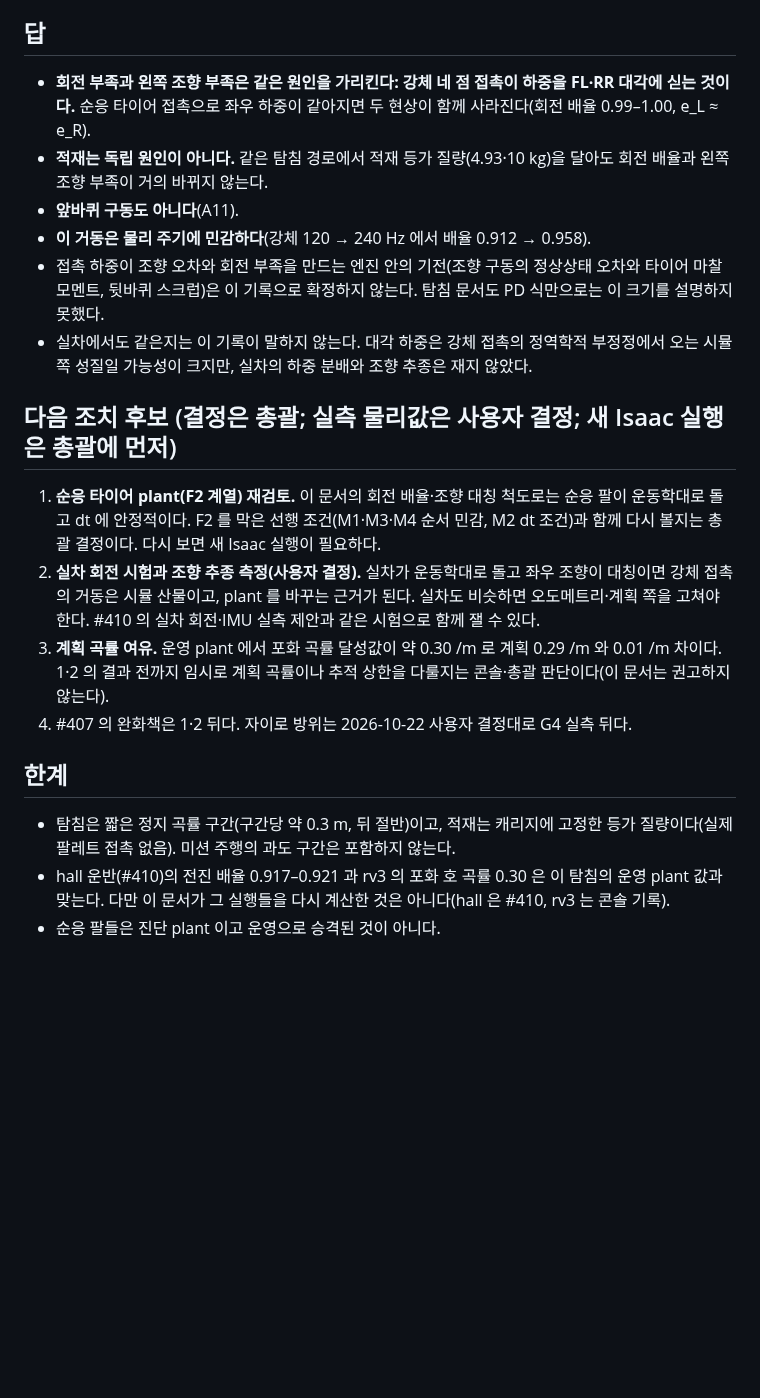
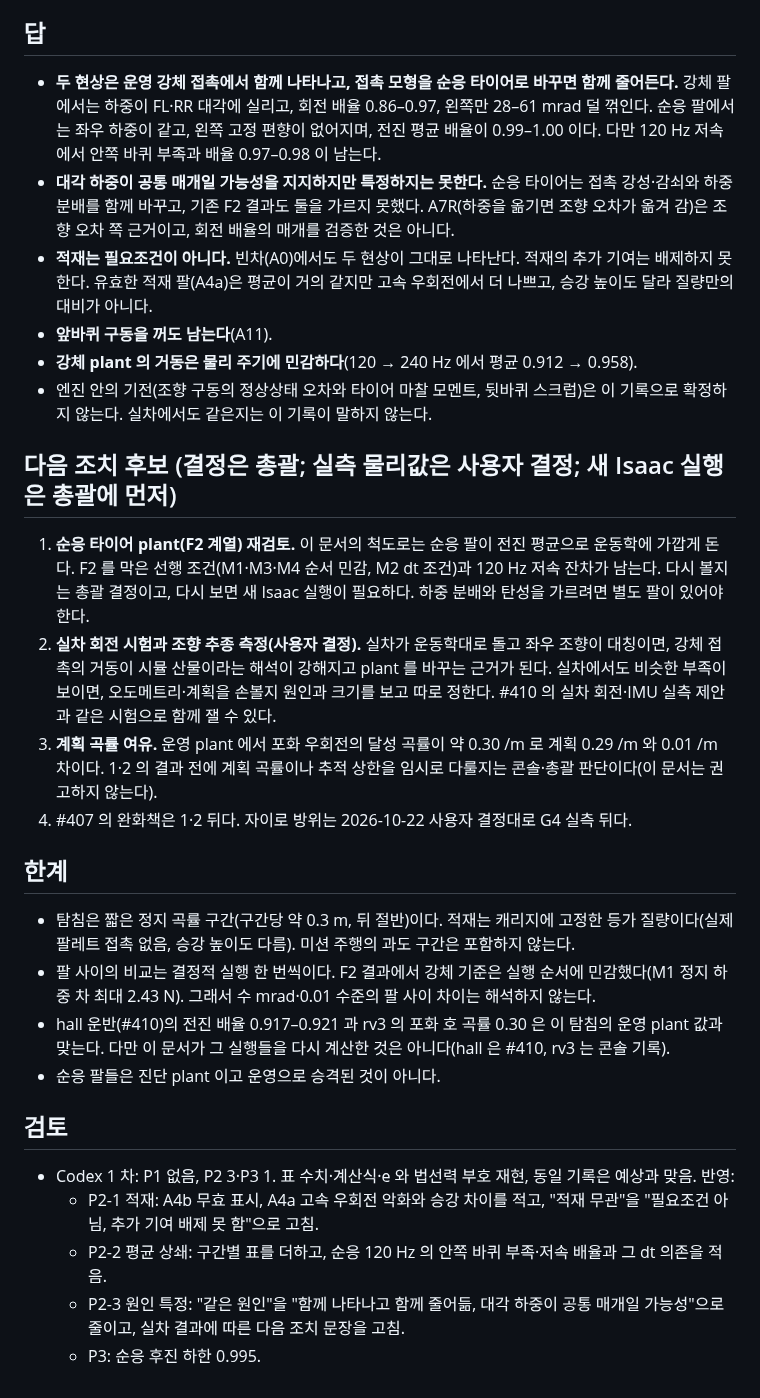
Before and after one commit to lightminn/forklift, a Markdown page: docs/validation/2026-11-10-plant-contact-turn.md, the part around one of its changes. Drawn GitHub-style; blank space fills up the shorter version.

```diff
--- a/docs/validation/2026-11-10-plant-contact-turn.md
+++ b/docs/validation/2026-11-10-plant-contact-turn.md
@@ -64,22 +81,31 @@
 
 ## 답
 
-- **회전 부족과 왼쪽 조향 부족은 같은 원인을 가리킨다: 강체 네 점 접촉이 하중을 FL·RR 대각에 싣는 것이다.** 순응 타이어 접촉으로 좌우 하중이 같아지면 두 현상이 함께 사라진다(회전 배율 0.99–1.00, e_L ≈ e_R).
-- **적재는 독립 원인이 아니다.** 같은 탐침 경로에서 적재 등가 질량(4.93·10 kg)을 달아도 회전 배율과 왼쪽 조향 부족이 거의 바뀌지 않는다.
-- **앞바퀴 구동도 아니다**(A11).
-- **이 거동은 물리 주기에 민감하다**(강체 120 → 240 Hz 에서 배율 0.912 → 0.958).
-- 접촉 하중이 조향 오차와 회전 부족을 만드는 엔진 안의 기전(조향 구동의 정상상태 오차와 타이어 마찰 모멘트, 뒷바퀴 스크럽)은 이 기록으로 확정하지 않는다. 탐침 문서도 PD 식만으로는 이 크기를 설명하지 못했다.
-- 실차에서도 같은지는 이 기록이 말하지 않는다. 대각 하중은 강체 접촉의 정역학적 부정정에서 오는 시뮬 쪽 성질일 가능성이 크지만, 실차의 하중 분배와 조향 추종은 재지 않았다.
+- **두 현상은 운영 강체 접촉에서 함께 나타나고, 접촉 모형을 순응 타이어로 바꾸면 함께 줄어든다.** 강체 팔에서는 하중이 FL·RR 대각에 실리고, 회전 배율 0.86–0.97, 왼쪽만 28–61 mrad 덜 꺾인다. 순응 팔에서는 좌우 하중이 같고, 왼쪽 고정 편향이 없어지며, 전진 평균 배율이 0.99–1.00 이다. 다만 120 Hz 저속에서 안쪽 바퀴 부족과 배율 0.97–0.98 이 남는다.
+- **대각 하중이 공통 매개일 가능성을 지지하지만 특정하지는 못한다.** 순응 타이어는 접촉 강성·감쇠와 하중 분배를 함께 바꾸고, 기존 F2 결과도 둘을 가르지 못했다. A7R(하중을 옮기면 조향 오차가 옮겨 감)은 조향 오차 쪽 근거이고, 회전 배율의 매개를 검증한 것은 아니다.
+- **적재는 필요조건이 아니다.** 빈차(A0)에서도 두 현상이 그대로 나타난다. 적재의 추가 기여는 배제하지 못한다. 유효한 적재 팔(A4a)은 평균이 거의 같지만 고속 우회전에서 더 나쁘고, 승강 높이도 달라 질량만의 대비가 아니다.
+- **앞바퀴 구동을 꺼도 남는다**(A11).
+- **강체 plant 의 거동은 물리 주기에 민감하다**(120 → 240 Hz 에서 평균 0.912 → 0.958).
+- 엔진 안의 기전(조향 구동의 정상상태 오차와 타이어 마찰 모멘트, 뒷바퀴 스크럽)은 이 기록으로 확정하지 않는다. 실차에서도 같은지는 이 기록이 말하지 않는다.
 
 ## 다음 조치 후보 (결정은 총괄; 실측 물리값은 사용자 결정; 새 Isaac 실행은 총괄에 먼저)
 
-1. **순응 타이어 plant(F2 계열) 재검토.** 이 문서의 회전 배율·조향 대칭 척도로는 순응 팔이 운동학대로 돌고 dt 에 안정적이다. F2 를 막은 선행 조건(M1·M3·M4 순서 민감, M2 dt 조건)과 함께 다시 볼지는 총괄 결정이다. 다시 보면 새 Isaac 실행이 필요하다.
-2. **실차 회전 시험과 조향 추종 측정(사용자 결정).** 실차가 운동학대로 돌고 좌우 조향이 대칭이면 강체 접촉의 거동은 시뮬 산물이고, plant 를 바꾸는 근거가 된다. 실차도 비슷하면 오도메트리·계획 쪽을 고쳐야 한다. #410 의 실차 회전·IMU 실측 제안과 같은 시험으로 함께 잴 수 있다.
-3. **계획 곡률 여유.** 운영 plant 에서 포화 곡률 달성값이 약 0.30 /m 로 계획 0.29 /m 와 0.01 /m 차이다. 1·2 의 결과 전까지 임시로 계획 곡률이나 추적 상한을 다룰지는 콘솔·총괄 판단이다(이 문서는 권고하지 않는다).
+1. **순응 타이어 plant(F2 계열) 재검토.** 이 문서의 척도로는 순응 팔이 전진 평균으로 운동학에 가깝게 돈다. F2 를 막은 선행 조건(M1·M3·M4 순서 민감, M2 dt 조건)과 120 Hz 저속 잔차가 남는다. 다시 볼지는 총괄 결정이고, 다시 보면 새 Isaac 실행이 필요하다. 하중 분배와 탄성을 가르려면 별도 팔이 있어야 한다.
+2. **실차 회전 시험과 조향 추종 측정(사용자 결정).** 실차가 운동학대로 돌고 좌우 조향이 대칭이면, 강체 접촉의 거동이 시뮬 산물이라는 해석이 강해지고 plant 를 바꾸는 근거가 된다. 실차에서도 비슷한 부족이 보이면, 오도메트리·계획을 손볼지 원인과 크기를 보고 따로 정한다. #410 의 실차 회전·IMU 실측 제안과 같은 시험으로 함께 잴 수 있다.
+3. **계획 곡률 여유.** 운영 plant 에서 포화 우회전의 달성 곡률이 약 0.30 /m 로 계획 0.29 /m 와 0.01 /m 차이다. 1·2 의 결과 전에 계획 곡률이나 추적 상한을 임시로 다룰지는 콘솔·총괄 판단이다(이 문서는 권고하지 않는다).
 4. #407 의 완화책은 1·2 뒤다. 자이로 방위는 2026-10-22 사용자 결정대로 G4 실측 뒤다.
 
 ## 한계
 
-- 탐침은 짧은 정지 곡률 구간(구간당 약 0.3 m, 뒤 절반)이고, 적재는 캐리지에 고정한 등가 질량이다(실제 팔레트 접촉 없음). 미션 주행의 과도 구간은 포함하지 않는다.
+- 탐침은 짧은 정지 곡률 구간(구간당 약 0.3 m, 뒤 절반)이다. 적재는 캐리지에 고정한 등가 질량이다(실제 팔레트 접촉 없음, 승강 높이도 다름). 미션 주행의 과도 구간은 포함하지 않는다.
+- 팔 사이의 비교는 결정적 실행 한 번씩이다. F2 결과에서 강체 기준은 실행 순서에 민감했다(M1 정지 하중 차 최대 2.43 N). 그래서 수 mrad·0.01 수준의 팔 사이 차이는 해석하지 않는다.
 - hall 운반(#410)의 전진 배율 0.917–0.921 과 rv3 의 포화 호 곡률 0.30 은 이 탐침의 운영 plant 값과 맞는다. 다만 이 문서가 그 실행들을 다시 계산한 것은 아니다(hall 은 #410, rv3 는 콘솔 기록).
 - 순응 팔들은 진단 plant 이고 운영으로 승격된 것이 아니다.
+
+## 검토
+
+- Codex 1 차: P1 없음, P2 3·P3 1. 표 수치·계산식·e 와 법선력 부호 재현, 동일 기록은 예상과 맞음. 반영:
+  - P2-1 적재: A4b 무효 표시, A4a 고속 우회전 악화와 승강 차이를 적고, "적재 무관"을 "필요조건 아님, 추가 기여 배제 못 함"으로 고침.
+  - P2-2 평균 상쇄: 구간별 표를 더하고, 순응 120 Hz 의 안쪽 바퀴 부족·저속 배율과 그 dt 의존을 적음.
+  - P2-3 원인 특정: "같은 원인"을 "함께 나타나고 함께 줄어듦, 대각 하중이 공통 매개일 가능성"으로 줄이고, 실차 결과에 따른 다음 조치 문장을 고침.
+  - P3: 순응 후진 하한 0.995.
```
Also changed, not shown: other parts of docs/validation/2026-11-10-plant-contact-turn.md (+42 -25 lines).
